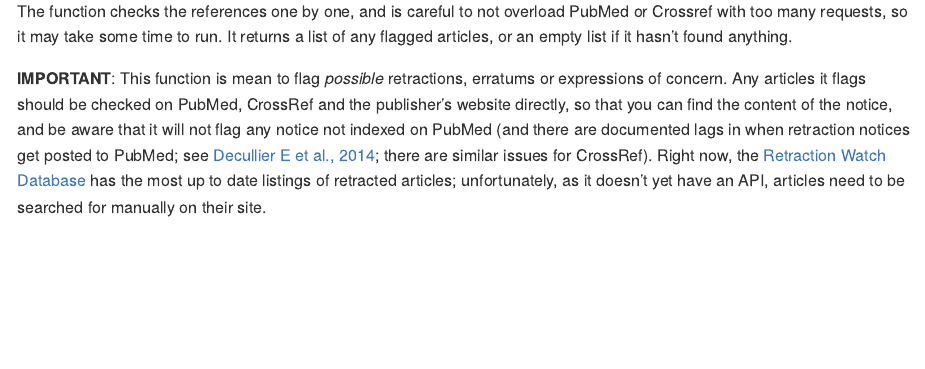
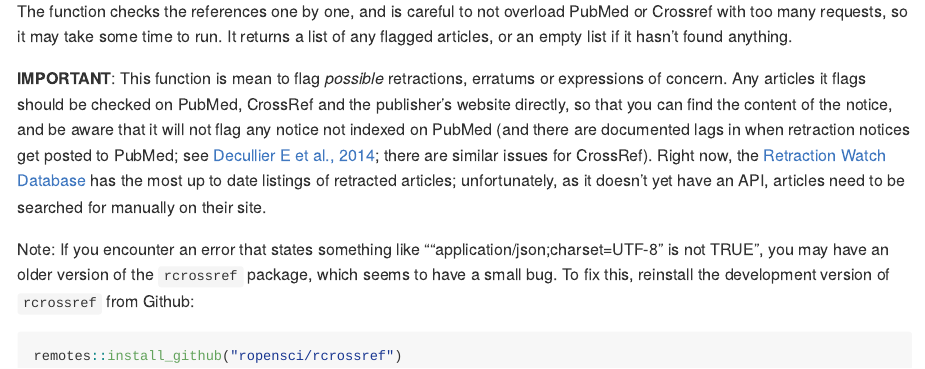
Before and after one commit to imaddowzimet/findretractions, an R Markdown document (README.Rmd): the page in a window 1100 px wide, from 790 px down. Rendered offline with R 4.5, knitr and Pandoc, with nearby package versions; some code elsewhere in the file could not run offline.

Commit message:
Change to readme to make dependency issue clear

````diff
--- a/README.Rmd
+++ b/README.Rmd
@@ -44,3 +44,9 @@ check.bib("Misc/My_Library.bib")
 The function checks the references one by one, and is careful to not overload PubMed or Crossref with too many requests, so it may take some time to run. It returns a list of any flagged articles, or an empty list if it hasn't found anything.
 
 **IMPORTANT**: This function is mean to flag *possible* retractions, erratums or expressions of concern. Any articles it flags should be checked on PubMed, CrossRef and the publisher's website directly, so that you can find the content of the notice, and be aware that it will not flag any notice not indexed on PubMed (and there are documented lags in when retraction notices get posted to PubMed; see [Decullier E et al., 2014](https://www.ncbi.nlm.nih.gov/pubmed/?term=What+time-lag+for+a+retraction+search+on+PubMed%3F); there are similar issues for CrossRef). Right now, the [Retraction Watch Database](https://retractionwatch.com/2018/10/25/were-officially-launching-our-database-today-heres-what-you-need-to-know/) has the most up to date listings of retracted articles; unfortunately, as it doesn't yet have an API, articles need to be searched for manually on their site.
+
+Note: If you encounter an error that states something like ""application/json;charset=UTF-8" is not TRUE", you may have an older version of the `rcrossref` package, which seems to have a small bug. To fix this, reinstall the development version of `rcrossref` from Github:
+
+``` r
+remotes::install_github("ropensci/rcrossref")
+```
````
Also changed, not shown: 1 other file.
